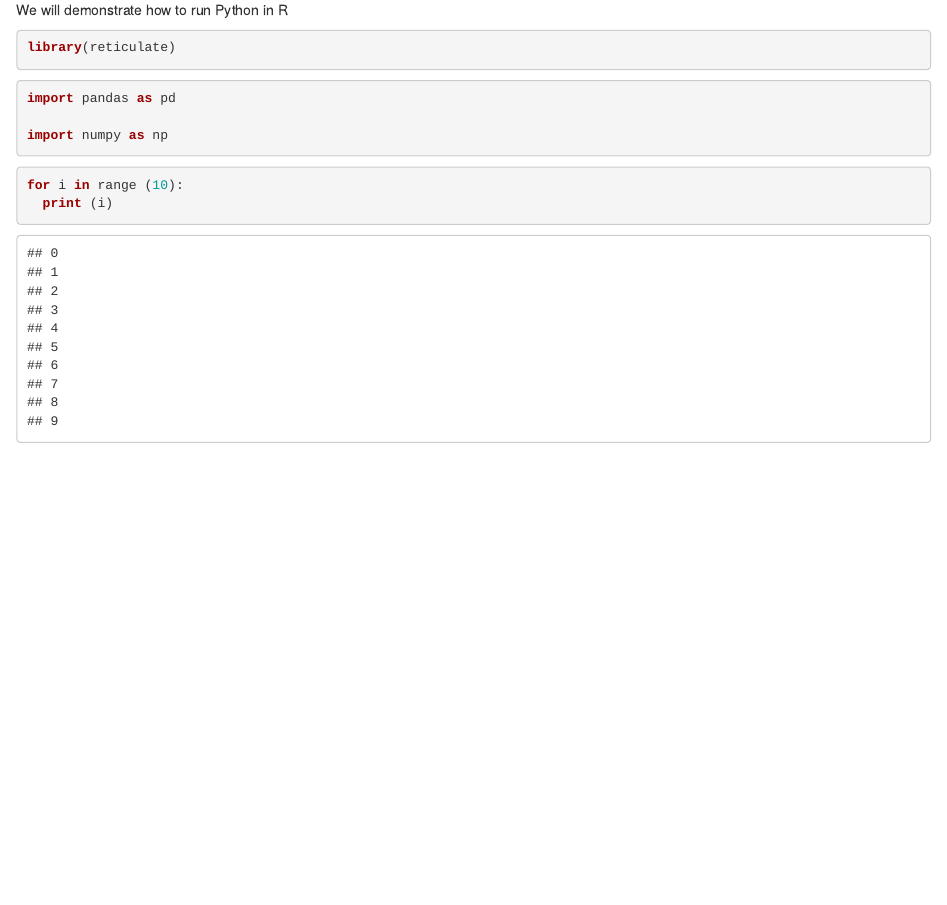
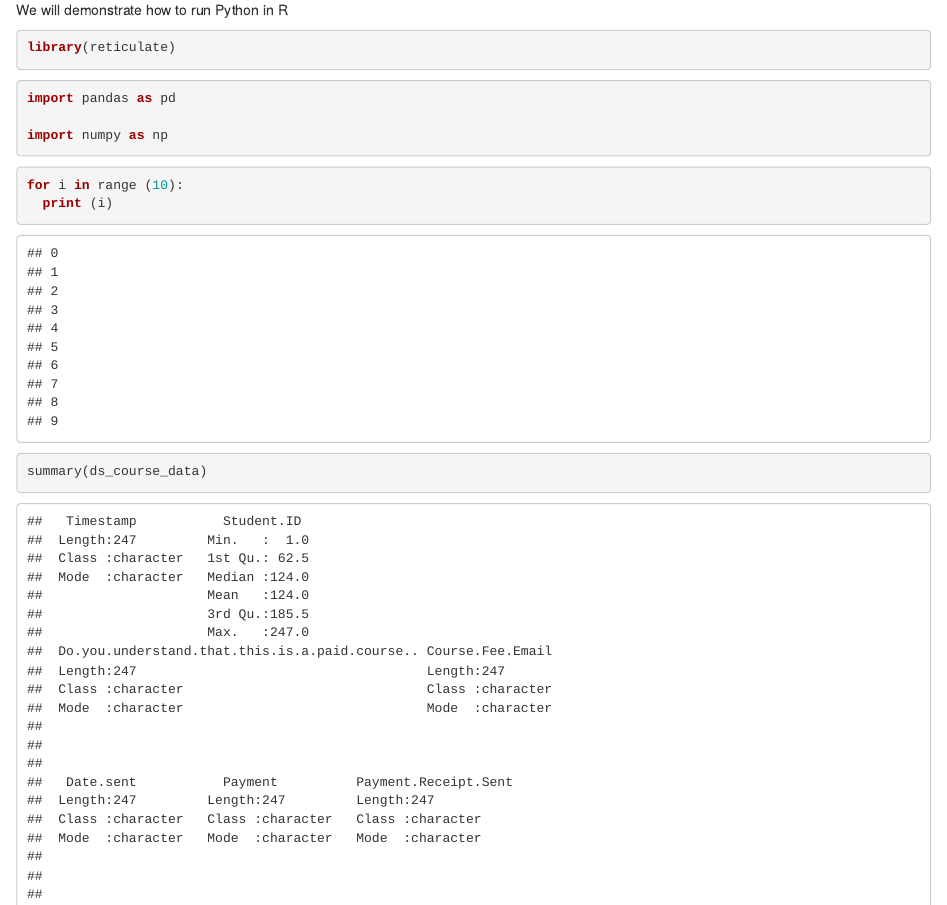
Before and after one commit to CubeStatistica/Professional-Training-for-Data-Science-Team-Statistics, an R Markdown document (Jason_Smith_DS_course_data.Rmd): the page in a window 1100 px wide, from 340 px down. The pictures show the output file Jason_Smith_DS_course_data.html that the author committed with the source, opened offline.

Commit message:
Added Summary of Dataset and statistics of dataset

````diff
--- a/Jason_Smith_DS_course_data.Rmd
+++ b/Jason_Smith_DS_course_data.Rmd
@@ -58,3 +58,11 @@ import numpy as np
 for i in range (10):
   print (i)
 ```
+```{r}
+summary(ds_course_data)
+```
+## Attribute Names of Dataset
+
+```{r,echo=FALSE}
+colnames(ds_course_data)
+```
````
Also changed, not shown: Jason_Smith_DS_course_data.html.
